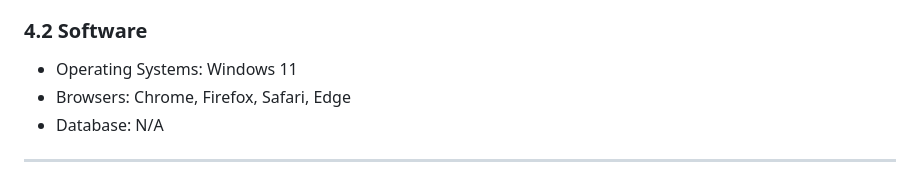
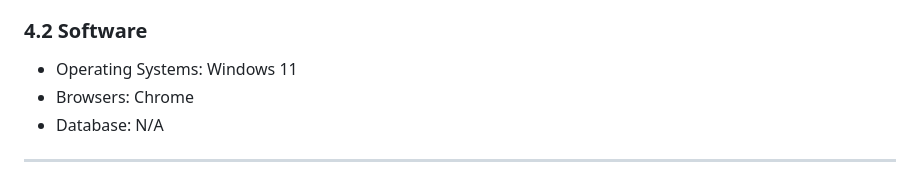
Before and after one commit to Muskan19-web/Des_Technico, a Markdown page: README.md, the part around the change. Rendered like a GitHub page.

```diff
--- a/README.md
+++ b/README.md
@@ -65,7 +65,7 @@ The scope of testing includes the core functionalities of the Note_Master applic
 
 ### 4.2 Software
 - Operating Systems: Windows 11
-- Browsers: Chrome, Firefox, Safari, Edge
+- Browsers: Chrome
 - Database: N/A
 
 ---
```
